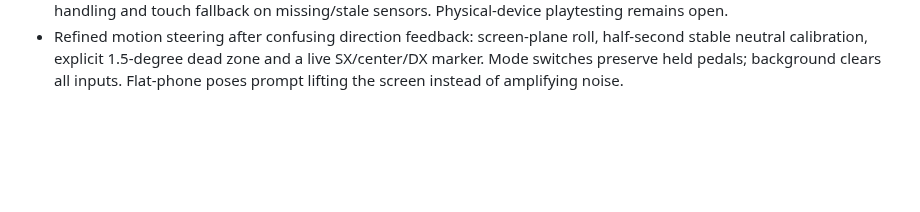
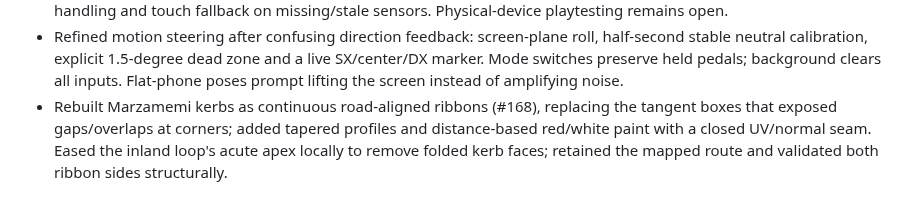
Before and after one commit to ottobit/portfolio-arcade, a Markdown page: llm-wiki/logs/maintenance.md, the part around the change. Rendered like a GitHub page; blank space fills up the shorter version.

Commit message:
Build continuous Marzamemi racing kerbs (#168)

```diff
--- a/llm-wiki/logs/maintenance.md
+++ b/llm-wiki/logs/maintenance.md
@@ -71,3 +71,8 @@
   half-second stable neutral calibration, explicit 1.5-degree dead zone and a
   live SX/center/DX marker. Mode switches preserve held pedals; background clears
   all inputs. Flat-phone poses prompt lifting the screen instead of amplifying noise.
+- Rebuilt Marzamemi kerbs as continuous road-aligned ribbons (#168), replacing
+  the tangent boxes that exposed gaps/overlaps at corners; added tapered
+  profiles and distance-based red/white paint with a closed UV/normal seam.
+  Eased the inland loop's acute apex locally to remove folded kerb faces;
+  retained the mapped route and validated both ribbon sides structurally.
```
